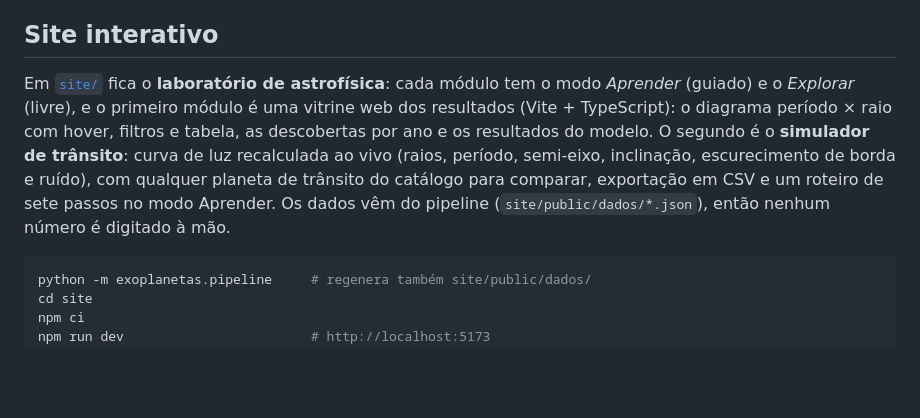
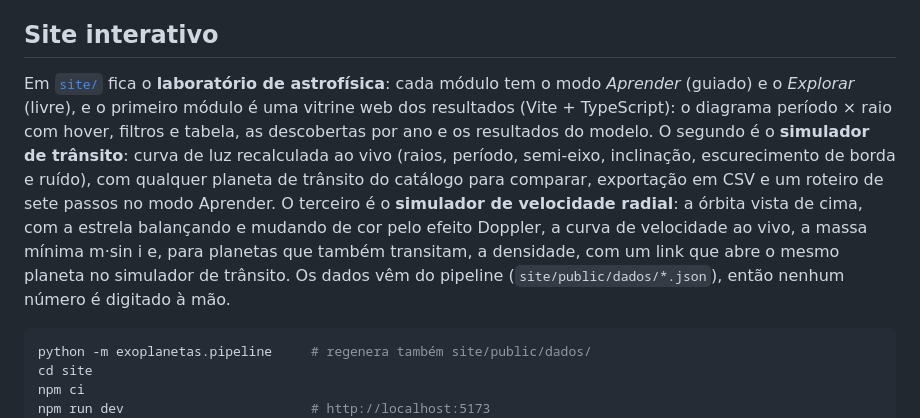
Before and after one commit to AknoLeonel/exoplanetas, a Markdown page: README.md, the part around the change. GitHub-like rendering; blank space fills up the shorter version.

````diff
--- a/README.md
+++ b/README.md
@@ -100,7 +100,7 @@ Para atualizar os dados: Actions → **Coletar dados da NASA** → Run workflow.
 
 ## Site interativo
 
-Em [`site/`](site/) fica o **laboratório de astrofísica**: cada módulo tem o modo *Aprender* (guiado) e o *Explorar* (livre), e o primeiro módulo é uma vitrine web dos resultados (Vite + TypeScript): o diagrama período × raio com hover, filtros e tabela, as descobertas por ano e os resultados do modelo. O segundo é o **simulador de trânsito**: curva de luz recalculada ao vivo (raios, período, semi-eixo, inclinação, escurecimento de borda e ruído), com qualquer planeta de trânsito do catálogo para comparar, exportação em CSV e um roteiro de sete passos no modo Aprender. Os dados vêm do pipeline (`site/public/dados/*.json`), então nenhum número é digitado à mão.
+Em [`site/`](site/) fica o **laboratório de astrofísica**: cada módulo tem o modo *Aprender* (guiado) e o *Explorar* (livre), e o primeiro módulo é uma vitrine web dos resultados (Vite + TypeScript): o diagrama período × raio com hover, filtros e tabela, as descobertas por ano e os resultados do modelo. O segundo é o **simulador de trânsito**: curva de luz recalculada ao vivo (raios, período, semi-eixo, inclinação, escurecimento de borda e ruído), com qualquer planeta de trânsito do catálogo para comparar, exportação em CSV e um roteiro de sete passos no modo Aprender. O terceiro é o **simulador de velocidade radial**: a órbita vista de cima, com a estrela balançando e mudando de cor pelo efeito Doppler, a curva de velocidade ao vivo, a massa mínima m·sin i e, para planetas que também transitam, a densidade, com um link que abre o mesmo planeta no simulador de trânsito. Os dados vêm do pipeline (`site/public/dados/*.json`), então nenhum número é digitado à mão.
 
 ```bash
 python -m exoplanetas.pipeline     # regenera também site/public/dados/
````
Also changed, not shown: AGENTS.md (+1 -1 lines).
